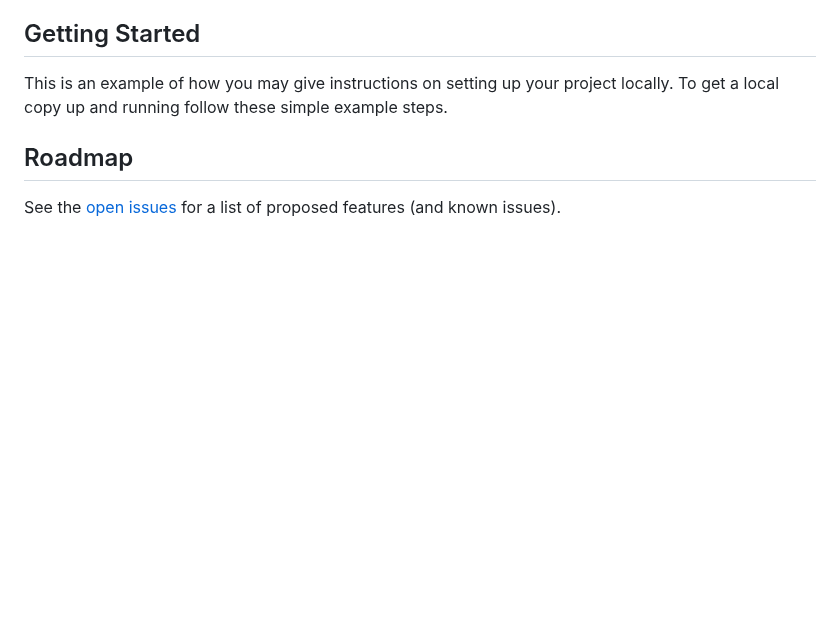
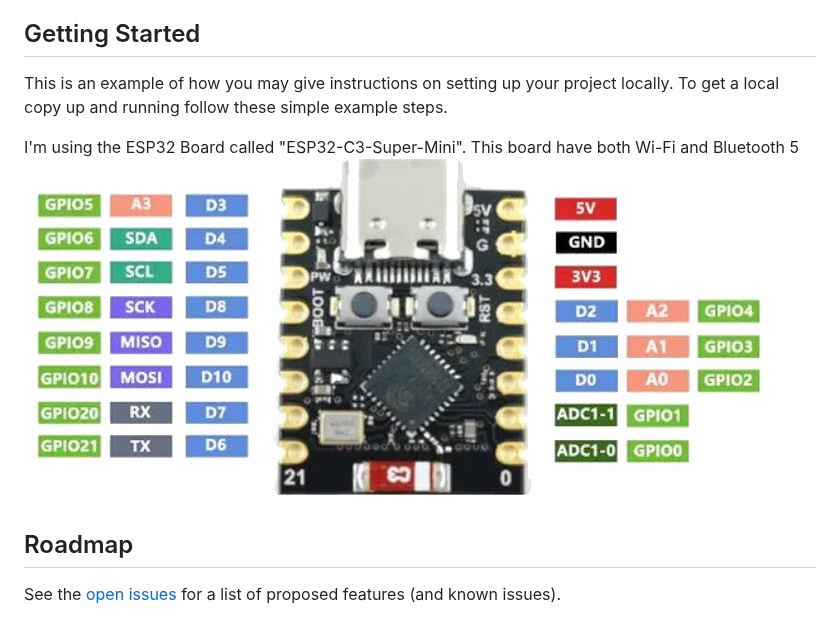
Before and after one commit to KOCH-Engineering/PinPoint_BLE, a Markdown page: README.md, the part around the change. Rendered like a GitHub page; blank space fills up the shorter version.

```diff
--- a/README.md
+++ b/README.md
@@ -62,6 +62,10 @@ This section list major frameworks that were used to build the project
 
 This is an example of how you may give instructions on setting up your project locally.
 To get a local copy up and running follow these simple example steps.
+
+I'm using the ESP32 Board called "ESP32-C3-Super-Mini". This board have both Wi-Fi and Bluetooth 5
+<img src="images/ESP32-C3-Super-Mini.jpg" alt="ESP32-C3-Super-Mini">
+
 
 <!-- ROADMAP -->
 ## Roadmap
```
